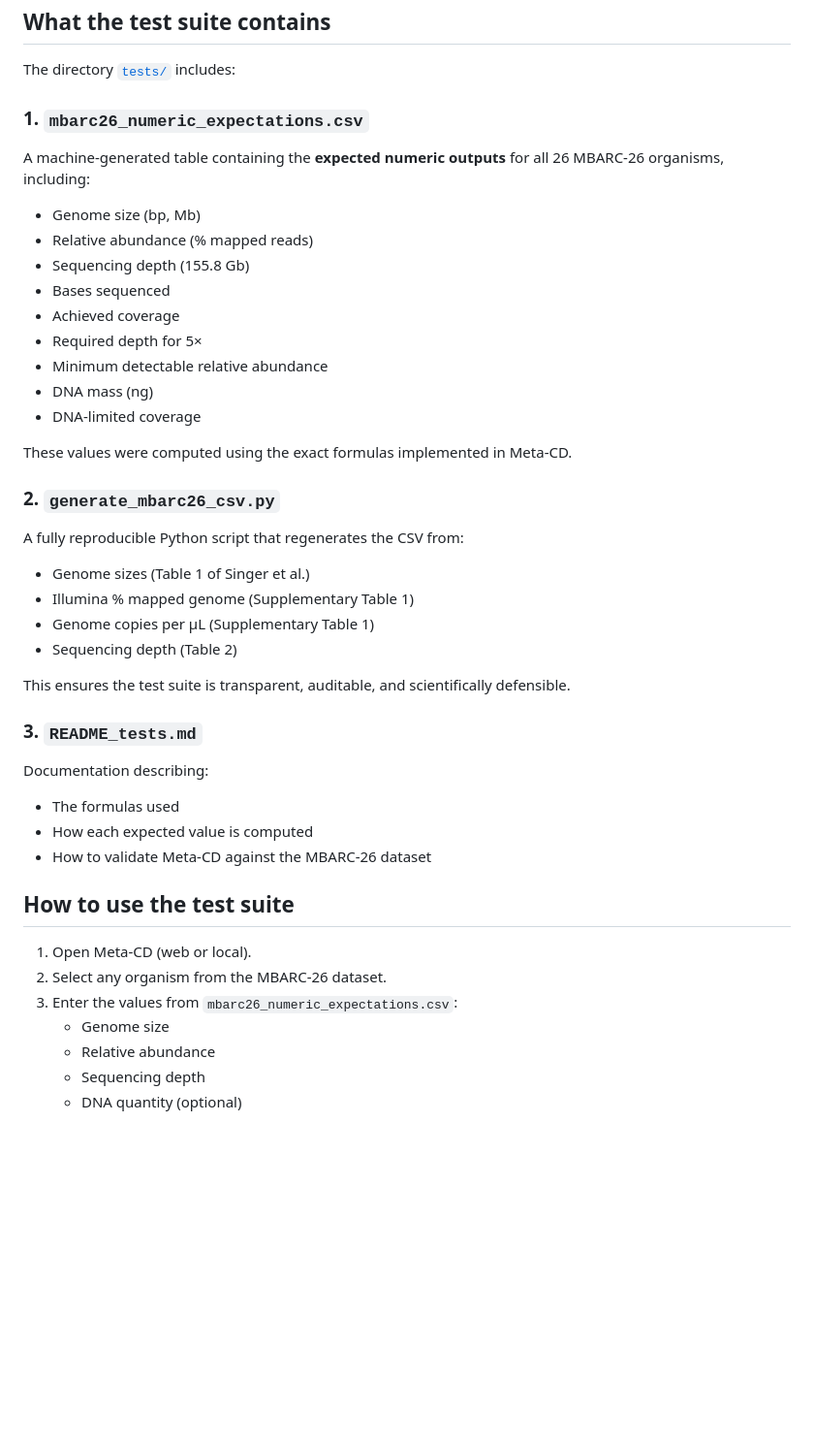
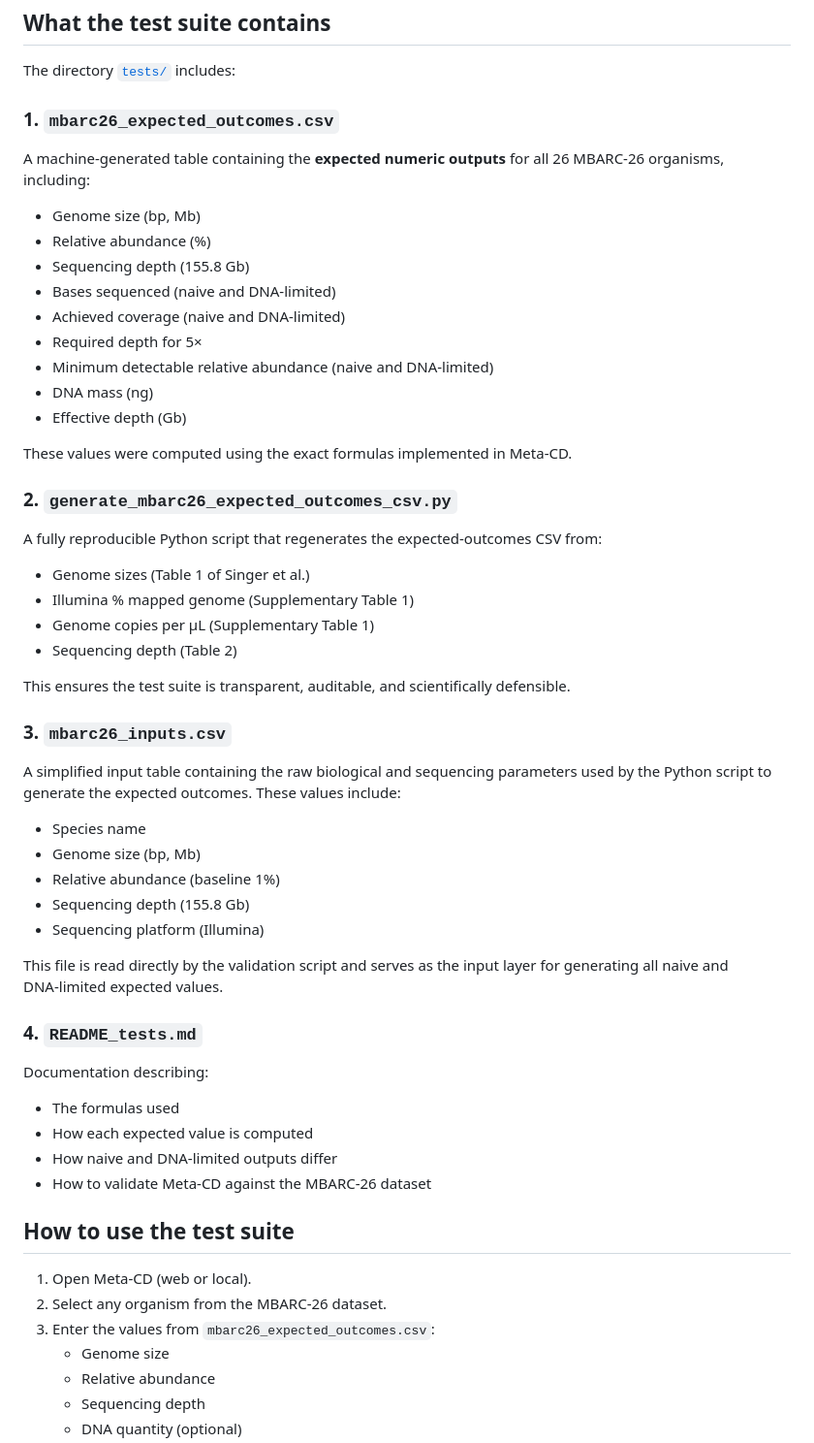
Before and after one commit to cysteger/Meta-CD, a Markdown page: README.md, the part around one of its changes. Shown at 97% size. GitHub-like rendering; blank space fills up the shorter version.

```diff
--- a/README.md
+++ b/README.md
@@ -141,23 +163,23 @@ The MBARC‑26 test suite allows users to verify that Meta‑CD’s calculations
 
 The directory [`tests/`](tests/) includes:
 
-### **1. `mbarc26_numeric_expectations.csv`**
+### **1. `mbarc26_expected_outcomes.csv`**
 A machine‑generated table containing the **expected numeric outputs** for all 26 MBARC‑26 organisms, including:
 
 - Genome size (bp, Mb)
-- Relative abundance (% mapped reads)
+- Relative abundance (%)
 - Sequencing depth (155.8 Gb)
-- Bases sequenced
-- Achieved coverage
+- Bases sequenced (naive and DNA‑limited)
+- Achieved coverage (naive and DNA‑limited)
 - Required depth for 5×
-- Minimum detectable relative abundance
+- Minimum detectable relative abundance (naive and DNA‑limited)
 - DNA mass (ng)
-- DNA‑limited coverage
+- Effective depth (Gb)
 
 These values were computed using the exact formulas implemented in Meta‑CD.
 
-### **2. `generate_mbarc26_csv.py`**
-A fully reproducible Python script that regenerates the CSV from:
+### **2. `generate_mbarc26_expected_outcomes_csv.py`**
+A fully reproducible Python script that regenerates the expected‑outcomes CSV from:
 
 - Genome sizes (Table 1 of Singer et al.)
 - Illumina % mapped genome (Supplementary Table 1)
@@ -166,19 +188,30 @@ A fully reproducible Python script that regenerates the CSV from:
 
 This ensures the test suite is transparent, auditable, and scientifically defensible.
 
-### **3. `README_tests.md`**
+### **3. `mbarc26_inputs.csv`**
+A simplified input table containing the raw biological and sequencing parameters used by the Python script to generate the expected outcomes. These values include:
+
+- Species name
+- Genome size (bp, Mb)
+- Relative abundance (baseline 1%)
+- Sequencing depth (155.8 Gb)
+- Sequencing platform (Illumina)
+
+This file is read directly by the validation script and serves as the input layer for generating all naive and DNA‑limited expected values.
+
+### **4. `README_tests.md`**
 Documentation describing:
 
 - The formulas used
 - How each expected value is computed
+- How naive and DNA‑limited outputs differ
 - How to validate Meta‑CD against the MBARC‑26 dataset
-
 
 ## How to use the test suite
 
 1. Open Meta‑CD (web or local).
 2. Select any organism from the MBARC‑26 dataset.
-3. Enter the values from `mbarc26_numeric_expectations.csv`:
+3. Enter the values from `mbarc26_expected_outcomes.csv`:
    - Genome size
    - Relative abundance
    - Sequencing depth
```
Also changed, not shown: other parts of README.md (+33 -11 lines).
